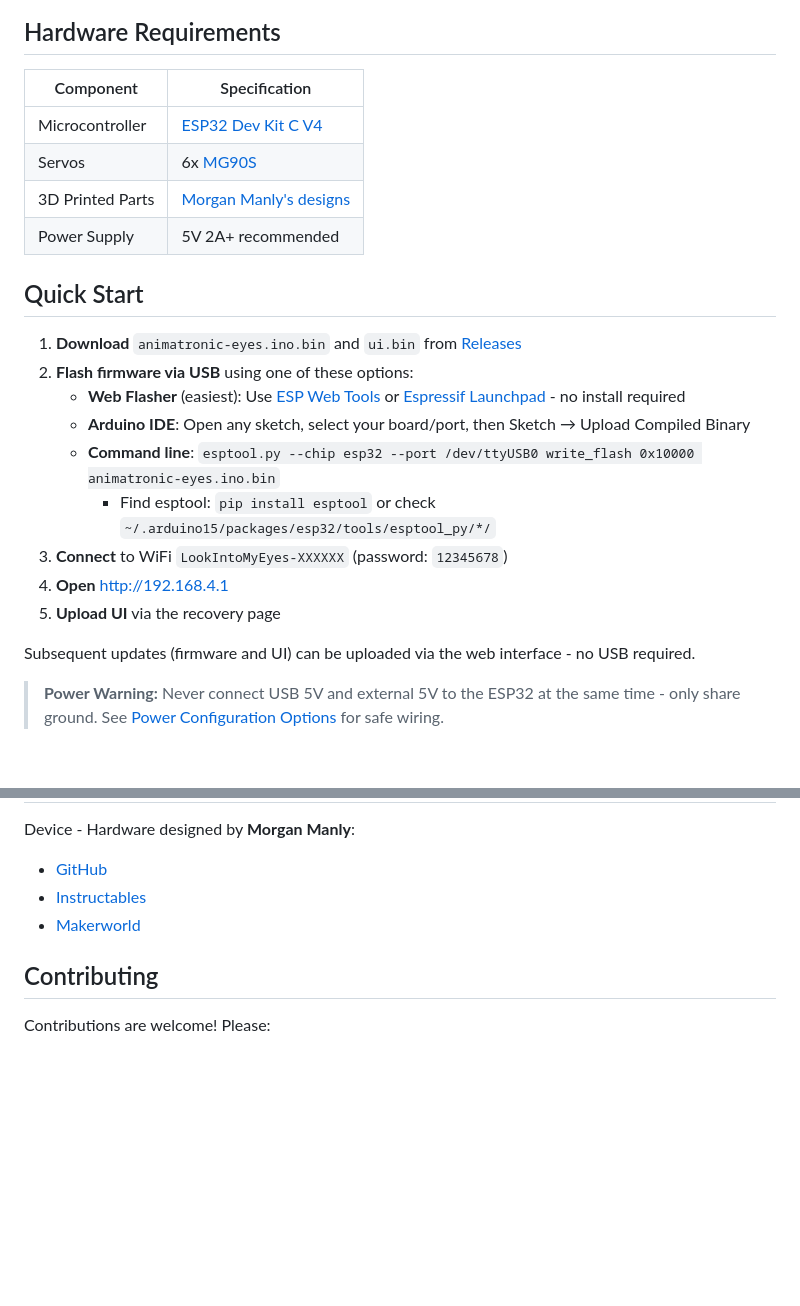
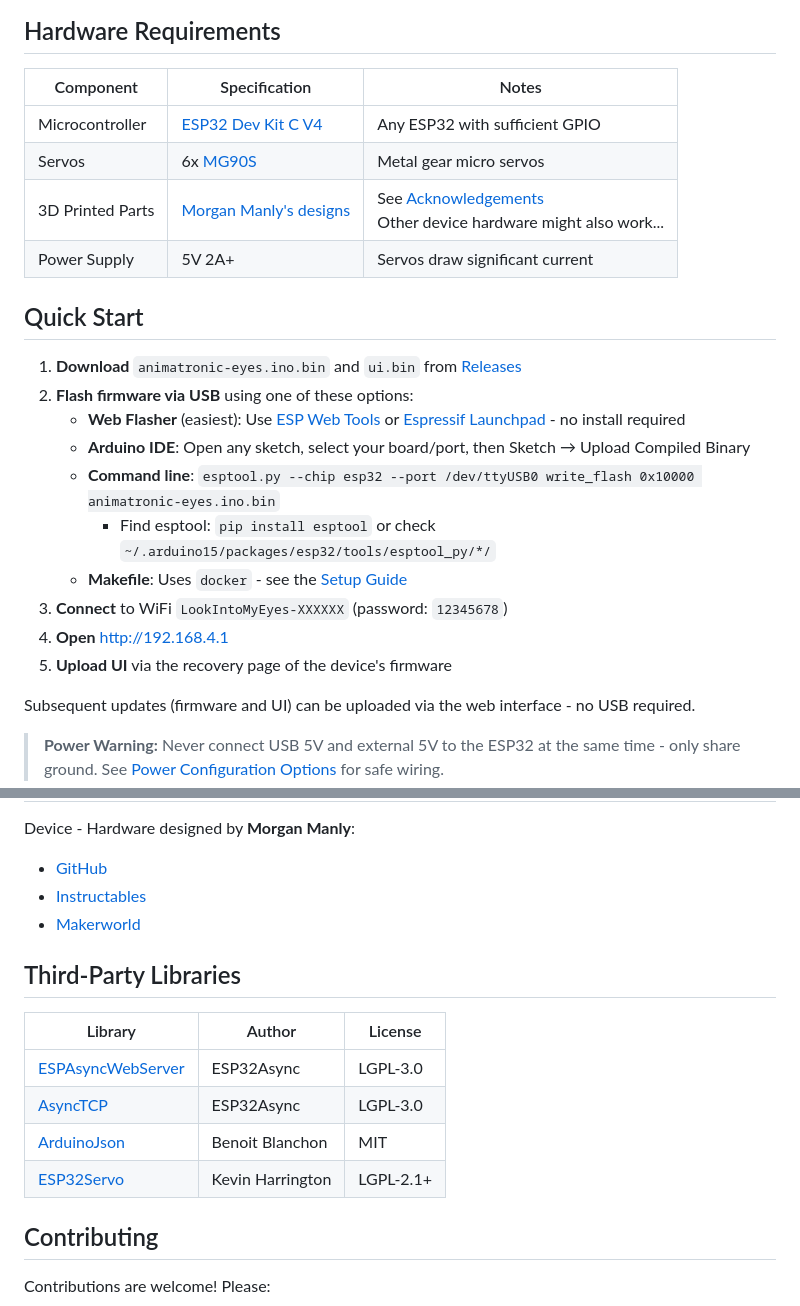
Before and after one commit to Zappo-II/animatronic-eyes, a Markdown page: README.md, 2 parts joined by grey strips. GitHub-like rendering; blank space fills up the shorter version.

Commit message:
Add third party library attribution...

```diff
--- a/README.md
+++ b/README.md
@@ -27,12 +27,12 @@ Control realistic eye movements, eyelid animations, and gaze tracking through yo
 
 ## Hardware Requirements
 
-| Component | Specification |
-|-----------|--------------|
-| Microcontroller | [ESP32 Dev Kit C V4](https://www.az-delivery.de/products/esp-32-dev-kit-c-v4) |
-| Servos | 6x [MG90S](https://www.az-delivery.de/products/mg90s-micro-servomotor) |
-| 3D Printed Parts | [Morgan Manly's designs](https://www.instructables.com/member/MorganManly/) |
-| Power Supply | 5V 2A+ recommended |
+| Component | Specification | Notes |
+|-----------|--------------|-------|
+| Microcontroller | [ESP32 Dev Kit C V4](https://www.az-delivery.de/products/esp-32-dev-kit-c-v4) | Any ESP32 with sufficient GPIO |
+| Servos | 6x [MG90S](https://www.az-delivery.de/products/mg90s-micro-servomotor) | Metal gear micro servos |
+| 3D Printed Parts | [Morgan Manly's designs](https://www.instructables.com/member/MorganManly/) | See [Acknowledgements](#acknowledgements) <br> Other device hardware might also work... |
+| Power Supply | 5V 2A+ | Servos draw significant current |
 
 ## Quick Start
 
@@ -42,9 +42,10 @@ Control realistic eye movements, eyelid animations, and gaze tracking through yo
    - **Arduino IDE**: Open any sketch, select your board/port, then Sketch → Upload Compiled Binary
    - **Command line**: `esptool.py --chip esp32 --port /dev/ttyUSB0 write_flash 0x10000 animatronic-eyes.ino.bin`
      - Find esptool: `pip install esptool` or check `~/.arduino15/packages/esp32/tools/esptool_py/*/`
+   - **Makefile**: Uses `docker` - see the [Setup Guide](docs/setup.md)
 3. **Connect** to WiFi `LookIntoMyEyes-XXXXXX` (password: `12345678`)
 4. **Open** http://192.168.4.1
-5. **Upload UI** via the recovery page
+5. **Upload UI** via the recovery page of the device's firmware
 
 Subsequent updates (firmware and UI) can be uploaded via the web interface - no USB required.
 
@@ -102,6 +103,15 @@ Device - Hardware designed by **Morgan Manly**:
 - [Instructables](https://www.instructables.com/member/MorganManly/)
 - [Makerworld](https://makerworld.com/en/@manlymorgan)
 
+## Third-Party Libraries
+
+| Library | Author | License |
+|---------|--------|---------|
+| [ESPAsyncWebServer](https://github.com/ESP32Async/ESPAsyncWebServer) | ESP32Async | LGPL-3.0 |
+| [AsyncTCP](https://github.com/ESP32Async/AsyncTCP) | ESP32Async | LGPL-3.0 |
+| [ArduinoJson](https://github.com/bblanchon/ArduinoJson) | Benoit Blanchon | MIT |
+| [ESP32Servo](https://github.com/madhephaestus/ESP32Servo) | Kevin Harrington | LGPL-2.1+ |
+
 ## Contributing
 
 Contributions are welcome! Please:
```
